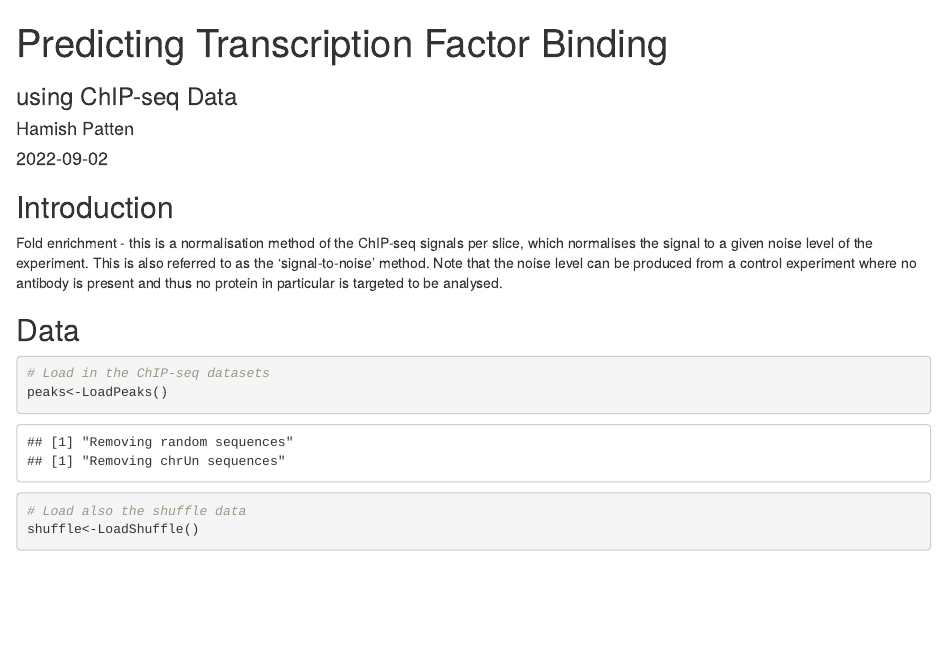
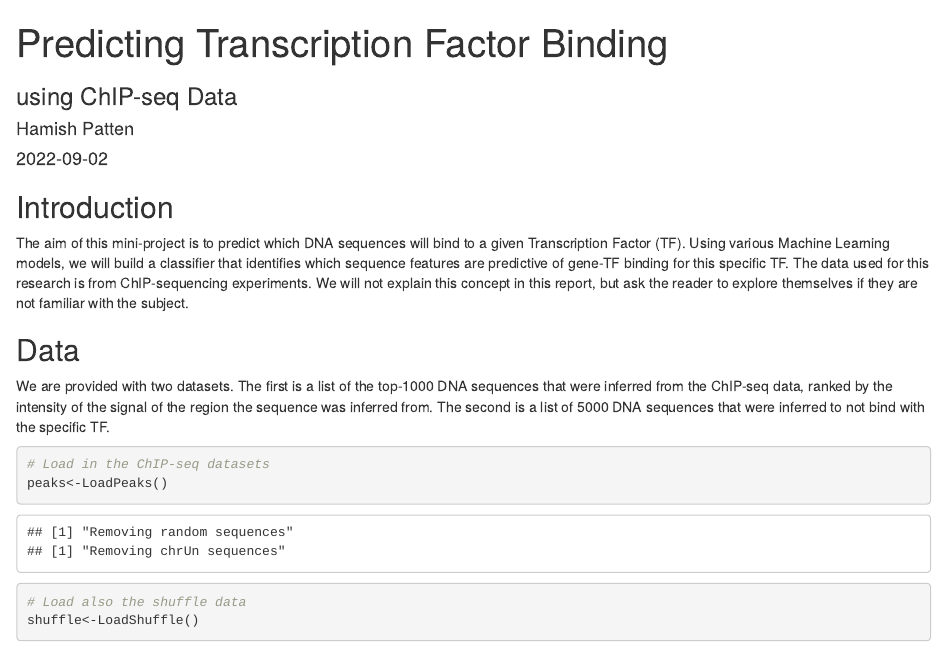
Before and after one commit to hamishwp/ChIPseq, an R Markdown document (Code/Main.Rmd): the page in a window 1100 px wide, from its top. The pictures show the output file Code/Main.html that the author committed with the source, opened offline.

Commit message:
Introduction to Main.Rmd update

````diff
--- a/Code/Main.Rmd
+++ b/Code/Main.Rmd
@@ -20,9 +20,11 @@ source(paste0(dir,"/Code/Functions.R"))
 
 ## Introduction
 
-Fold enrichment - this is a normalisation method of the ChIP-seq signals per slice, which normalises the signal to a given noise level of the experiment. This is also referred to as the 'signal-to-noise' method. Note that the noise level can be produced from a control experiment where no antibody is present and thus no protein in particular is targeted to be analysed.
+The aim of this mini-project is to predict which DNA sequences will bind to a given Transcription Factor (TF). Using various Machine Learning models, we will build a classifier that identifies which sequence features are predictive of gene-TF binding for this specific TF. The data used for this research is from ChIP-sequencing experiments. We will not explain this concept in this report, but ask the reader to explore themselves if they are not familiar with the subject.
 
 ## Data
+
+We are provided with two datasets. The first is a list of the top-1000 DNA sequences that were inferred from the ChIP-seq data, ranked by the intensity of the signal of the region the sequence was inferred from. The second is a list of 5000 DNA sequences that were inferred to not bind with the specific TF.
 
 ```{r}
 # Load in the ChIP-seq datasets
````
Also changed, not shown: Code/Main.html.
